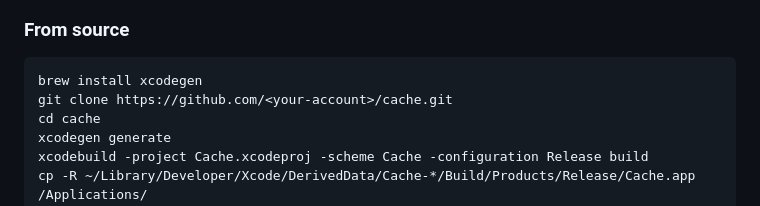
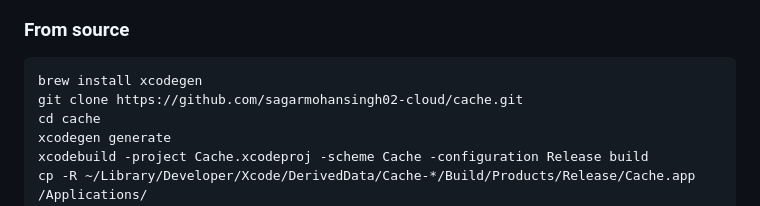
Before and after one commit to sagarmohansingh02-cloud/cache, a Markdown page: README.md, the part around the change. Rendered like a GitHub page.

Commit message:
Point the README clone URL at the published repo

````diff
--- a/README.md
+++ b/README.md
@@ -46,7 +46,7 @@ Requires **macOS 14 (Sonoma) or later**. Built and tested on macOS 26.
 
 ```bash
 brew install xcodegen
-git clone https://github.com/<your-account>/cache.git
+git clone https://github.com/sagarmohansingh02-cloud/cache.git
 cd cache
 xcodegen generate
 xcodebuild -project Cache.xcodeproj -scheme Cache -configuration Release build
````
